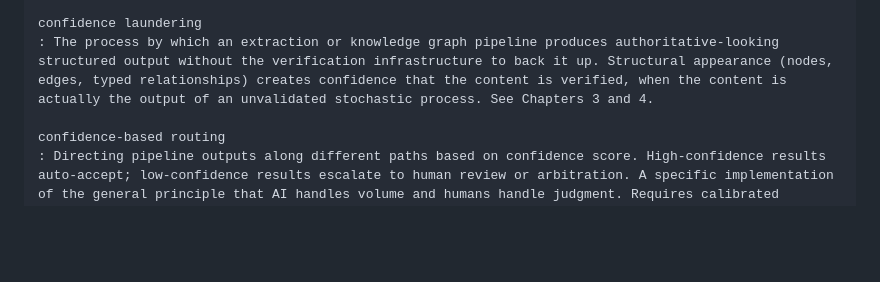
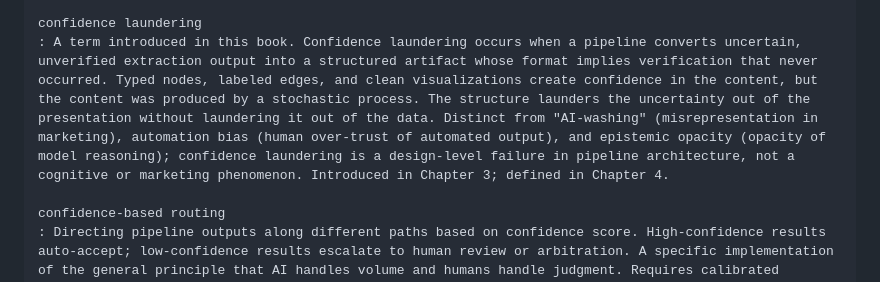
Before and after one commit to brockwebb/ai-workflow-design, a Markdown page: book/glossary.md, the part around the change. GitHub-like rendering; blank space fills up the shorter version.

```diff
--- a/book/glossary.md
+++ b/book/glossary.md
@@ -53,7 +53,7 @@ confabulation graph
 : A knowledge graph produced by an extraction pipeline that cannot trace its edges and nodes back to specific source passages with provenance. The graph looks structured and authoritative but contains a mixture of extracted facts and model-generated inferences that cannot be distinguished after the fact. The design antidote: every extracted element must carry a citation to the source passage, model version, and prompt that produced it. See Chapter 4.
 
 confidence laundering
-: The process by which an extraction or knowledge graph pipeline produces authoritative-looking structured output without the verification infrastructure to back it up. Structural appearance (nodes, edges, typed relationships) creates confidence that the content is verified, when the content is actually the output of an unvalidated stochastic process. See Chapters 3 and 4.
+: A term introduced in this book. Confidence laundering occurs when a pipeline converts uncertain, unverified extraction output into a structured artifact whose format implies verification that never occurred. Typed nodes, labeled edges, and clean visualizations create confidence in the content, but the content was produced by a stochastic process. The structure launders the uncertainty out of the presentation without laundering it out of the data. Distinct from "AI-washing" (misrepresentation in marketing), automation bias (human over-trust of automated output), and epistemic opacity (opacity of model reasoning); confidence laundering is a design-level failure in pipeline architecture, not a cognitive or marketing phenomenon. Introduced in Chapter 3; defined in Chapter 4.
 
 confidence-based routing
 : Directing pipeline outputs along different paths based on confidence score. High-confidence results auto-accept; low-confidence results escalate to human review or arbitration. A specific implementation of the general principle that AI handles volume and humans handle judgment. Requires calibrated confidence scores. See Chapters 2 and 3.
```
Also changed, not shown: book/chapter-04.md (+13 -1 lines).
